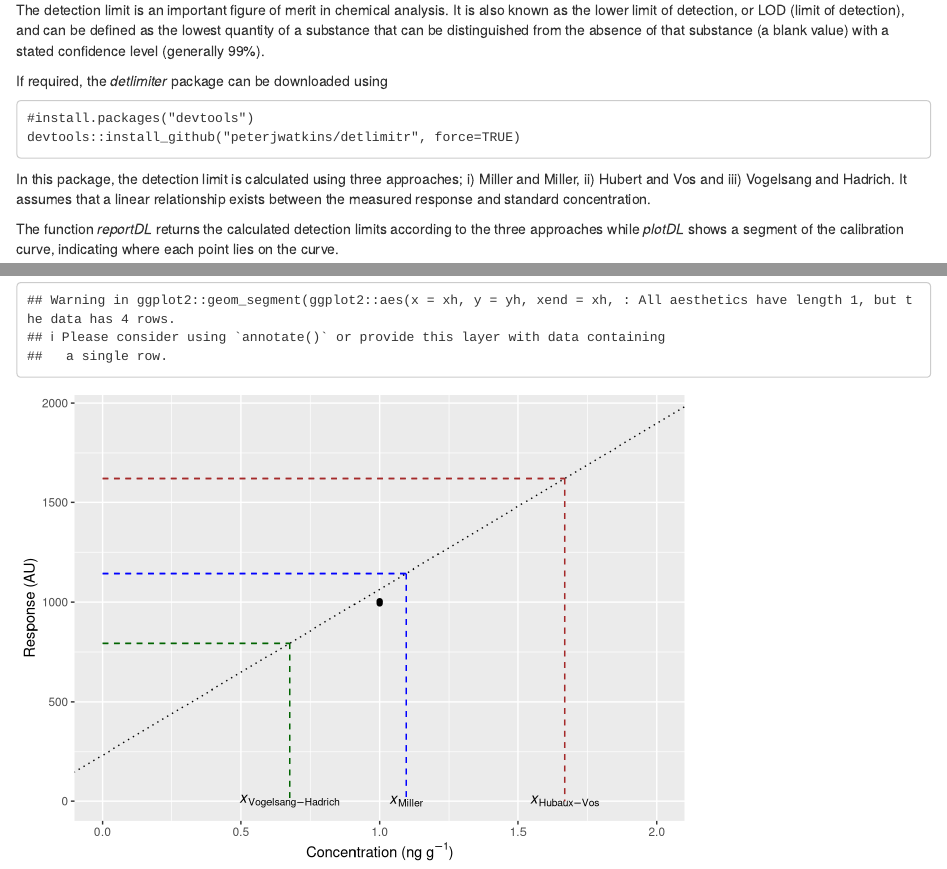
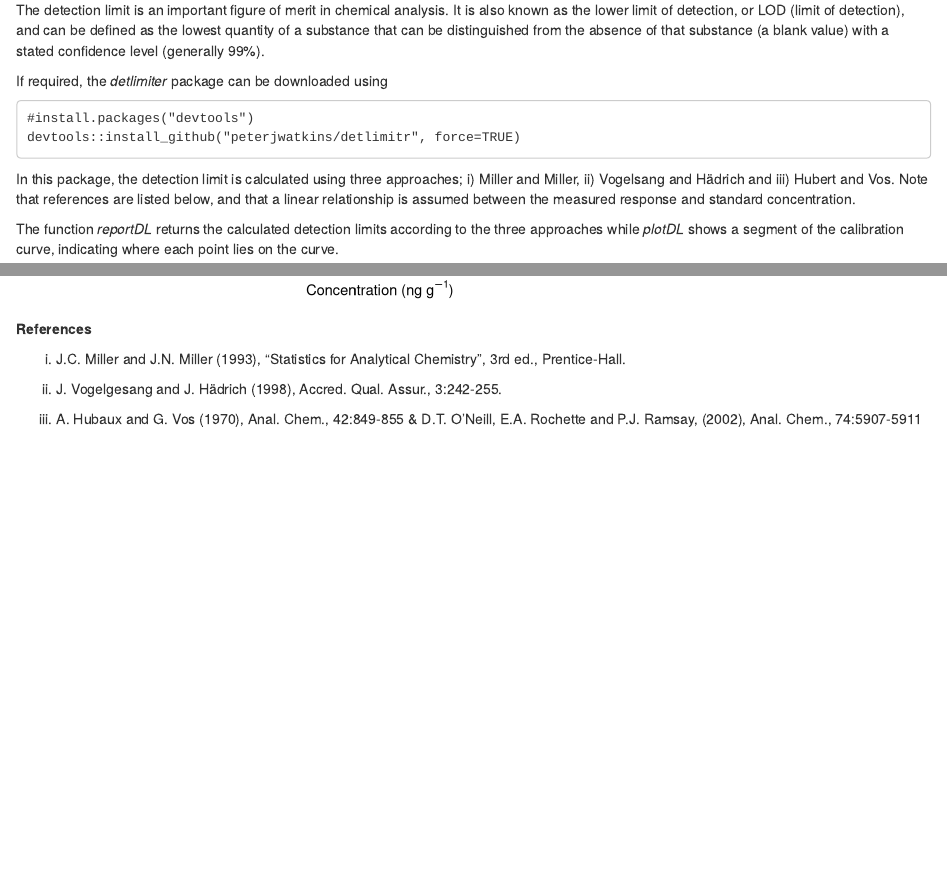
Before and after one commit to peterjwatkins/detlimitr, an R Markdown document (README.Rmd): the page in a window 1100 px wide, from 150 px down, and a second part further down, joined at a grey line. Rendered offline with R 4.5, knitr and Pandoc, with nearby package versions.

Commit message:
Added references to README.Rmd

````diff
--- a/README.Rmd
+++ b/README.Rmd
@@ -15,7 +15,7 @@ devtools::install_github("peterjwatkins/detlimitr", force=TRUE)
 
 ```
 
-In this package, the detection limit is calculated using three approaches; i) Miller and Miller, ii) Hubert and Vos and iii) Vogelsang and Hadrich. It assumes that a linear relationship exists between the measured response and standard concentration.
+In this package, the detection limit is calculated using three approaches; i) Miller and Miller, ii) Vogelsang and Hädrich and iii) Hubert and Vos. Note that references are listed below, and that a linear relationship is assumed between the measured response and standard concentration.
 
 The function *reportDL* returns the calculated detection limits according to the three approaches while *plotDL* shows a segment of the calibration curve, indicating where each point lies on the curve.
 
@@ -36,3 +36,11 @@ p <- plotDL(mtbe)
 p +
   ggplot2::xlab(expression(paste("Concentration (ng", " ", "g" ^ {-1}, ")")))
 ```
+
+**References**
+
+i) J.C. Miller and J.N. Miller (1993), "Statistics for Analytical Chemistry", 3rd ed., Prentice-Hall.
+
+ii) J. Vogelgesang and J. Hädrich (1998), Accred. Qual. Assur., 3:242-255.
+
+iii) A. Hubaux and G. Vos (1970), Anal. Chem., 42:849-855 & D.T. O'Neill, E.A. Rochette and P.J. Ramsay, (2002), Anal. Chem., 74:5907-5911
````
